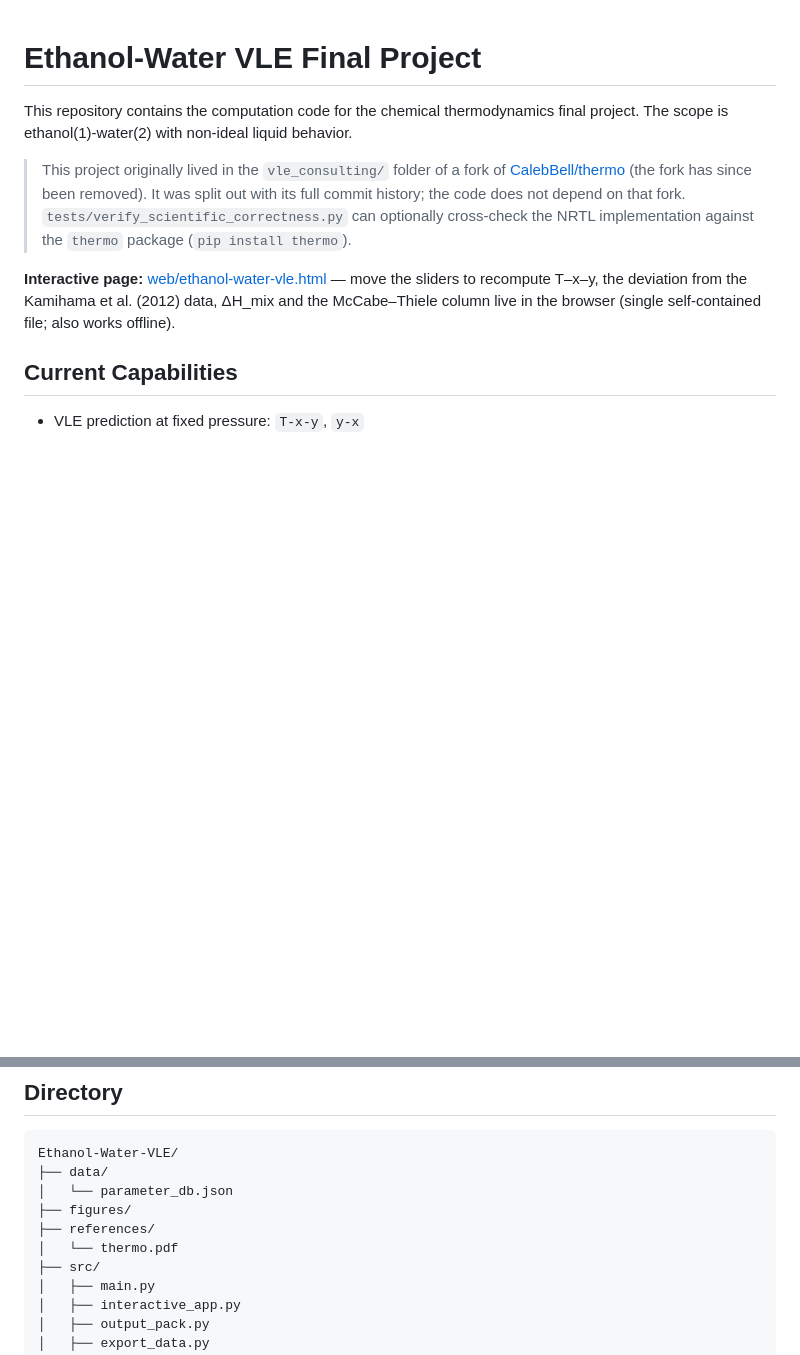
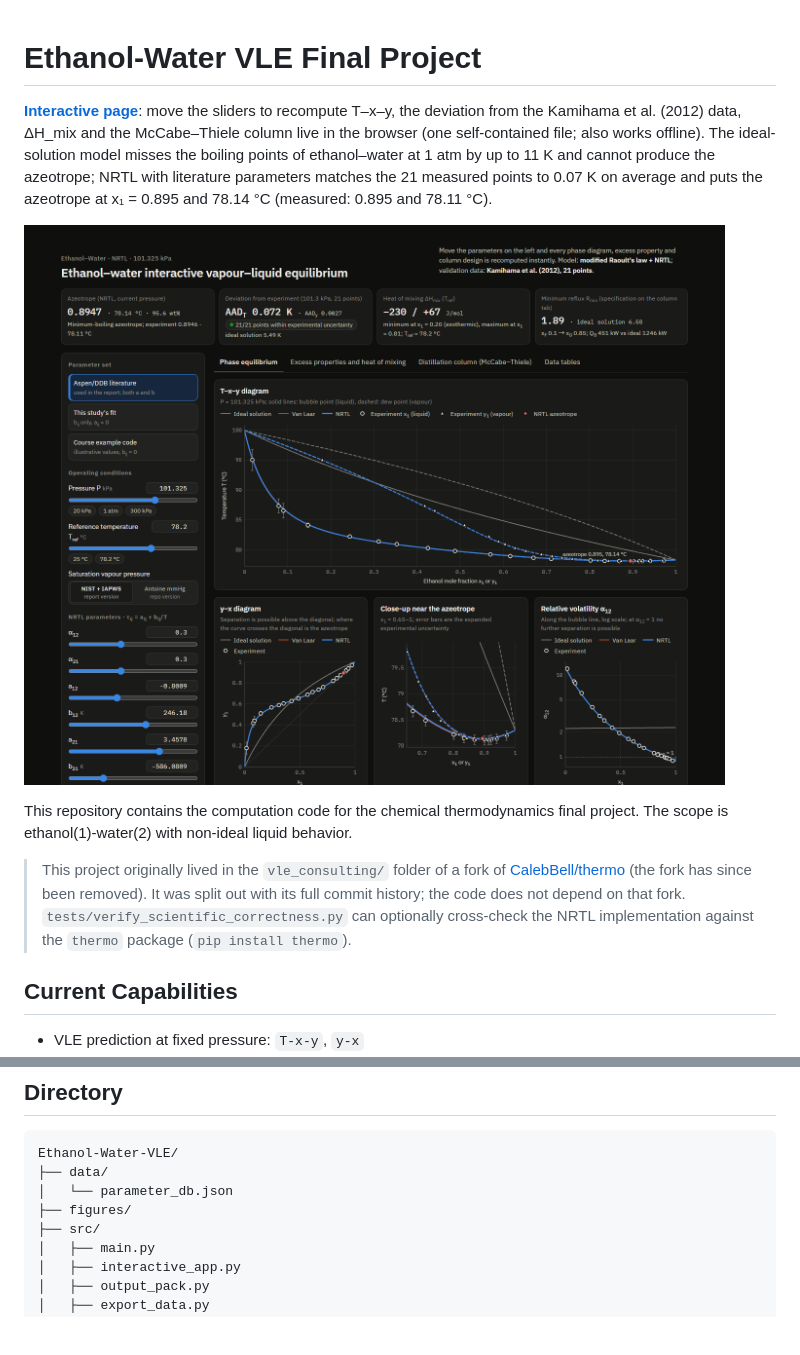
Before and after one commit to Shuruyue/Ethanol-Water-VLE, a Markdown page: README.md, 2 parts joined by grey strips. Drawn GitHub-style; pictures changed too: web/ethanol-water-vle.png (added); blank space fills up the shorter version.

Commit message:
docs: open the README with the key result and a preview of the interactive page
The course's assignment handout (references/thermo.pdf) has been removed from the
whole history; the directory listing no longer mentions it.

Co-Authored-By: Claude Opus 5.5 <noreply@anthropic.com>

```diff
--- a/README.md
+++ b/README.md
@@ -1,4 +1,8 @@
 # Ethanol-Water VLE Final Project
+
+**[Interactive page](https://shuruyue.github.io/Ethanol-Water-VLE/web/ethanol-water-vle.html)**: move the sliders to recompute T–x–y, the deviation from the Kamihama et al. (2012) data, ΔH_mix and the McCabe–Thiele column live in the browser (one self-contained file; also works offline). The ideal-solution model misses the boiling points of ethanol–water at 1 atm by up to 11 K and cannot produce the azeotrope; NRTL with literature parameters matches the 21 measured points to 0.07 K on average and puts the azeotrope at x₁ = 0.895 and 78.14 °C (measured: 0.895 and 78.11 °C).
+
+[![The interactive page: T–x–y diagram, close-up of the azeotrope and relative volatility](web/ethanol-water-vle.png)](https://shuruyue.github.io/Ethanol-Water-VLE/web/ethanol-water-vle.html)
 
 This repository contains the computation code for the chemical thermodynamics final project.
 The scope is ethanol(1)-water(2) with non-ideal liquid behavior.
@@ -8,10 +12,6 @@ The scope is ethanol(1)-water(2) with non-ideal liquid behavior.
 > It was split out with its full commit history; the code does not depend on that fork.
 > `tests/verify_scientific_correctness.py` can optionally cross-check the NRTL
 > implementation against the `thermo` package (`pip install thermo`).
-
-**Interactive page:** [web/ethanol-water-vle.html](https://shuruyue.github.io/Ethanol-Water-VLE/web/ethanol-water-vle.html)
-— move the sliders to recompute T–x–y, the deviation from the Kamihama et al. (2012) data,
-ΔH_mix and the McCabe–Thiele column live in the browser (single self-contained file; also works offline).
 
 ## Current Capabilities
 
@@ -33,8 +33,6 @@ Ethanol-Water-VLE/
 ├── data/
 │   └── parameter_db.json
 ├── figures/
-├── references/
-│   └── thermo.pdf
 ├── src/
 │   ├── main.py
 │   ├── interactive_app.py
```
